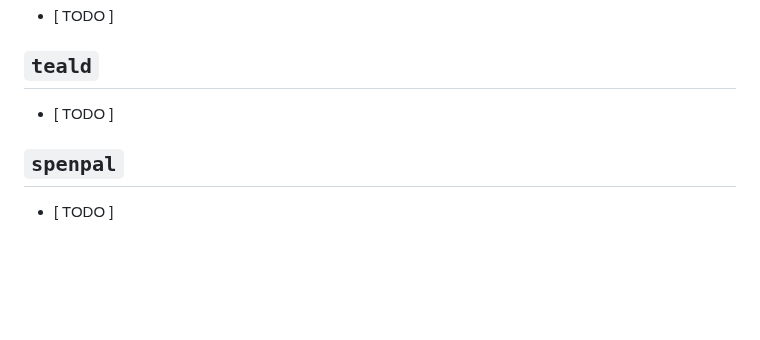
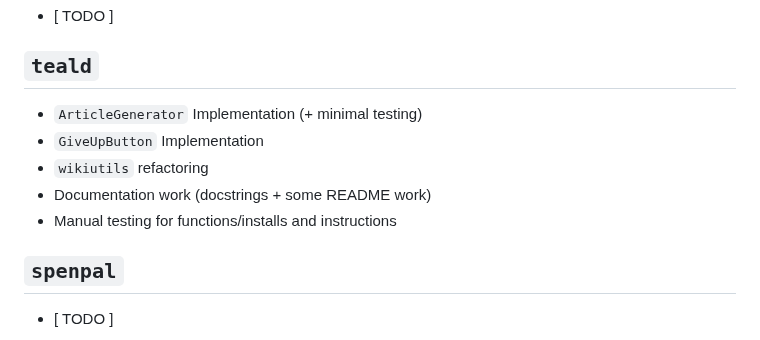
Before and after one commit to DannyTheHeretic/pure-pulsars, a Markdown page: README.md, the part around the change. Rendered like a GitHub page; blank space fills up the shorter version.

Commit message:
docs(README): Add teald contribution

```diff
--- a/README.md
+++ b/README.md
@@ -167,7 +167,11 @@ Enjoy the bot, a lot of work went into this. It was a passion for all of us apar
 
 ## `teald`
 
-+ [ TODO ]
++ `ArticleGenerator` Implementation (+ minimal testing)
++ `GiveUpButton` Implementation
++ `wikiutils` refactoring
++ Documentation work (docstrings + some README work)
++ Manual testing for functions/installs and instructions
 
 ## `spenpal`
 
```
